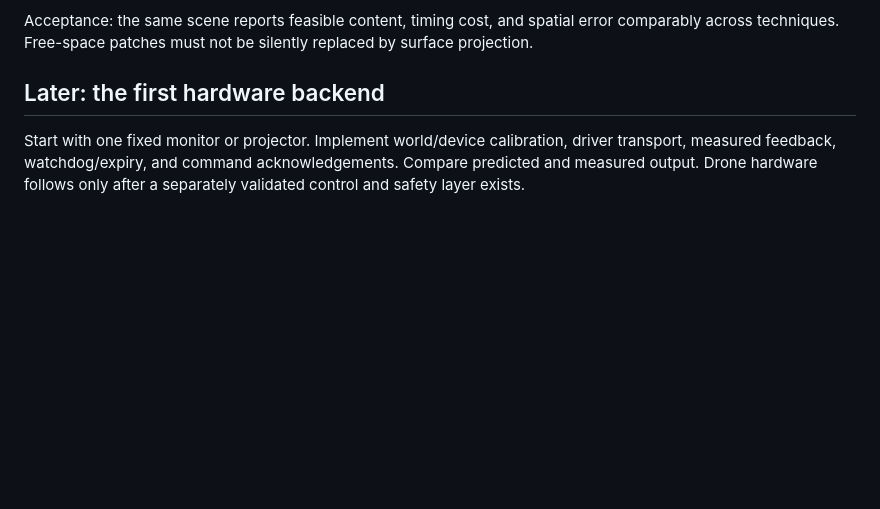
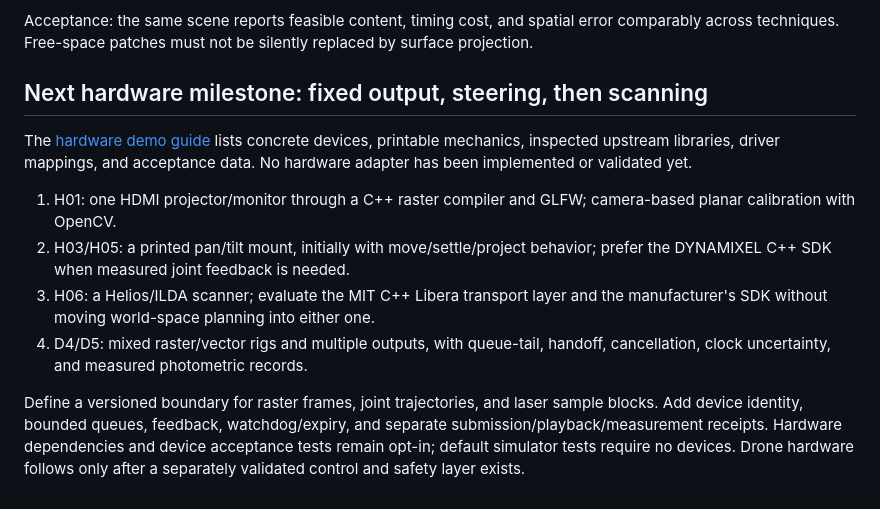
Before and after one commit to Spatial-Operating-System/spatialgl, a Markdown page: docs/roadmap.md, the part around the change. Rendered like a GitHub page; blank space fills up the shorter version.

```diff
--- a/docs/roadmap.md
+++ b/docs/roadmap.md
@@ -57,9 +57,24 @@ Acceptance: the same scene reports feasible content, timing cost, and spatial
 error comparably across techniques. Free-space patches must not be silently
 replaced by surface projection.
 
-## Later: the first hardware backend
+## Next hardware milestone: fixed output, steering, then scanning
 
-Start with one fixed monitor or projector. Implement world/device calibration,
-driver transport, measured feedback, watchdog/expiry, and command
-acknowledgements. Compare predicted and measured output. Drone hardware follows
-only after a separately validated control and safety layer exists.
+The [hardware demo guide](hardware-demos.md) lists concrete devices, printable
+mechanics, inspected upstream libraries, driver mappings, and acceptance data.
+No hardware adapter has been implemented or validated yet.
+
+1. H01: one HDMI projector/monitor through a C++ raster compiler and GLFW;
+   camera-based planar calibration with OpenCV.
+2. H03/H05: a printed pan/tilt mount, initially with move/settle/project behavior;
+   prefer the DYNAMIXEL C++ SDK when measured joint feedback is needed.
+3. H06: a Helios/ILDA scanner; evaluate the MIT C++ Libera transport layer and
+   the manufacturer's SDK without moving world-space planning into either one.
+4. D4/D5: mixed raster/vector rigs and multiple outputs, with queue-tail,
+   handoff, cancellation, clock uncertainty, and measured photometric records.
+
+Define a versioned boundary for raster frames, joint trajectories, and laser
+sample blocks. Add device identity, bounded queues, feedback, watchdog/expiry,
+and separate submission/playback/measurement receipts. Hardware dependencies
+and device acceptance tests remain opt-in; default simulator tests require no
+devices. Drone hardware follows only after a separately validated control and
+safety layer exists.
```
Also changed, not shown: README.md (+6 -0 lines), docs/hardware-demos.md (added, +343 -0 lines).
